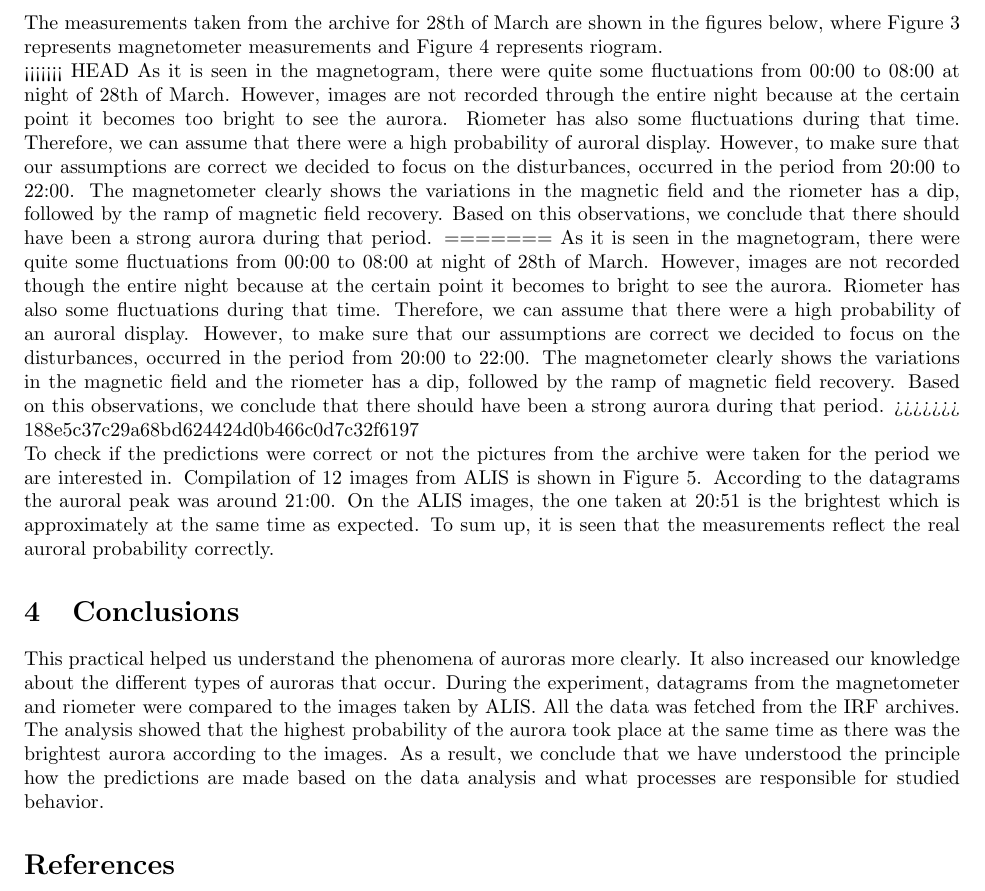
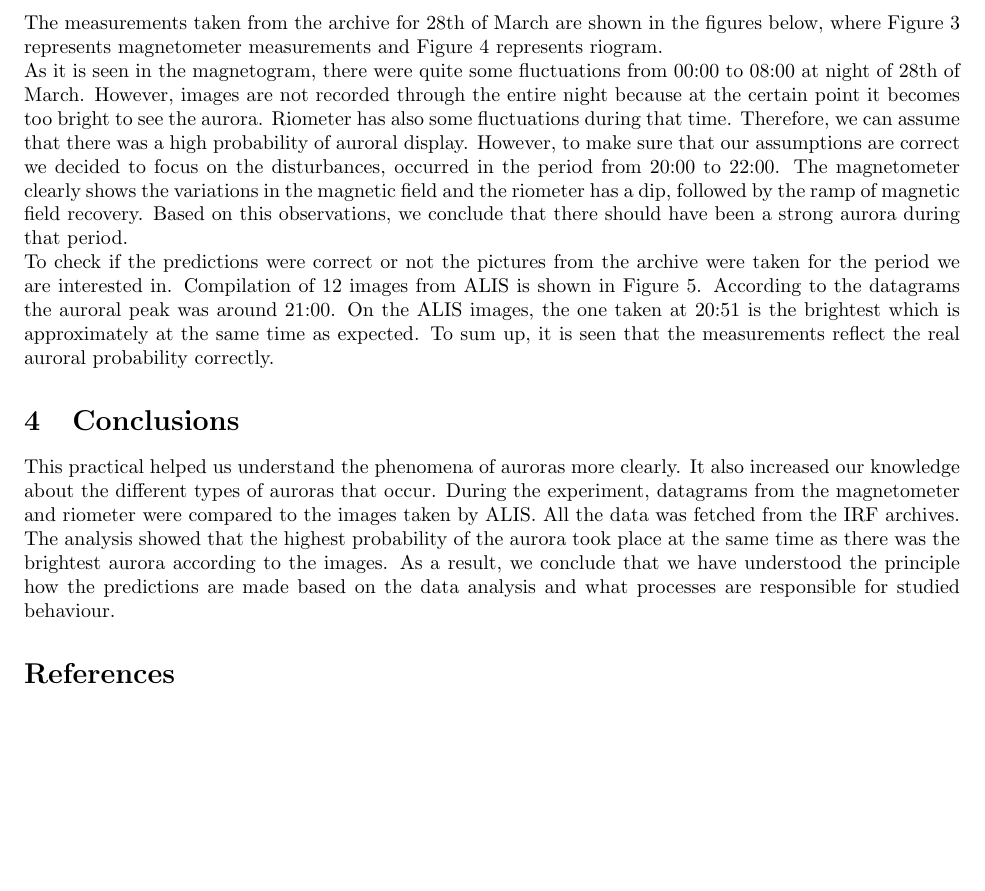
Before and after one commit to ivany4/kiruna_science, a LaTeX document (Space Physics/Practical 1/report.tex): part of page 6 of 6, cut so that both start at the same text, the shorter picture padded with empty space. Compiled offline with pdfLaTeX.

Commit message:
final proof read

```diff
--- a/Space Physics/Practical 1/report.tex
+++ b/Space Physics/Practical 1/report.tex
@@ -168,11 +168,7 @@ Riometers perform continuous observations of the noise-level and observe decreas
 \subsection{Analysis}
 The measurements taken from the archive for 28th of March are shown in the figures below, where Figure \ref{fig:magnetometer} represents magnetometer measurements and Figure \ref{fig:riometer} represents riogram.
 
-<<<<<<< HEAD
-As it is seen in the magnetogram, there were quite some fluctuations from 00:00 to 08:00 at night of 28th of March. However, images are not recorded through the entire night because at the certain point it becomes too bright to see the aurora. Riometer has also some fluctuations during that time. Therefore, we can assume that there were a high probability of auroral display. However, to make sure that our assumptions are correct we decided to focus on the disturbances, occurred in the period from 20:00 to 22:00. The magnetometer clearly shows the variations in the magnetic field and the riometer has a dip, followed by the ramp of magnetic field recovery. Based on this observations, we conclude that there should have been a strong aurora during that period.
-=======
-As it is seen in the magnetogram, there were quite some fluctuations from 00:00 to 08:00 at night of 28th of March. However, images are not recorded though the entire night because at the certain point it becomes to bright to see the aurora. Riometer has also some fluctuations during that time. Therefore, we can assume that there were a high probability of an auroral display. However, to make sure that our assumptions are correct we decided to focus on the disturbances, occurred in the period from 20:00 to 22:00. The magnetometer clearly shows the variations in the magnetic field and the riometer has a dip, followed by the ramp of magnetic field recovery. Based on this observations, we conclude that there should have been a strong aurora during that period.
->>>>>>> 188e5c37c29a68bd624424d0b466c0d7c32f6197
+As it is seen in the magnetogram, there were quite some fluctuations from 00:00 to 08:00 at night of 28th of March. However, images are not recorded through the entire night because at the certain point it becomes too bright to see the aurora. Riometer has also some fluctuations during that time. Therefore, we can assume that there was a high probability of auroral display. However, to make sure that our assumptions are correct we decided to focus on the disturbances, occurred in the period from 20:00 to 22:00. The magnetometer clearly shows the variations in the magnetic field and the riometer has a dip, followed by the ramp of magnetic field recovery. Based on this observations, we conclude that there should have been a strong aurora during that period.
 
 To check if the predictions were correct or not the pictures from the archive were taken for the period we are interested in. Compilation of 12 images from ALIS is shown in Figure \ref{fig:ALIS}. According to the datagrams the auroral peak was around 21:00. On the ALIS images, the one taken at 20:51 is the brightest which is approximately at the same time as expected. To sum up, it is seen that the measurements reflect the real auroral probability correctly.
 
@@ -183,7 +179,7 @@ To check if the predictions were correct or not the pictures from the archive we
 %----------------------------------------------------------------------------------------
 
 \section{Conclusions}
-This practical helped us understand the phenomena of auroras more clearly. It also increased our knowledge about the different types of auroras that occur. During the experiment, datagrams from the magnetometer and riometer were compared to the images taken by ALIS. All the data was fetched from the IRF archives. The analysis showed that the highest probability of the aurora took place at the same time as there was the brightest aurora according to the images. As a result, we conclude that we have understood the principle how the predictions are made based on the data analysis and what processes are responsible for studied behavior.
+This practical helped us understand the phenomena of auroras more clearly. It also increased our knowledge about the different types of auroras that occur. During the experiment, datagrams from the magnetometer and riometer were compared to the images taken by ALIS. All the data was fetched from the IRF archives. The analysis showed that the highest probability of the aurora took place at the same time as there was the brightest aurora according to the images. As a result, we conclude that we have understood the principle how the predictions are made based on the data analysis and what processes are responsible for studied behaviour.
 
 %----------------------------------------------------------------------------------------
 %	BIBLIOGRAPHY
```
